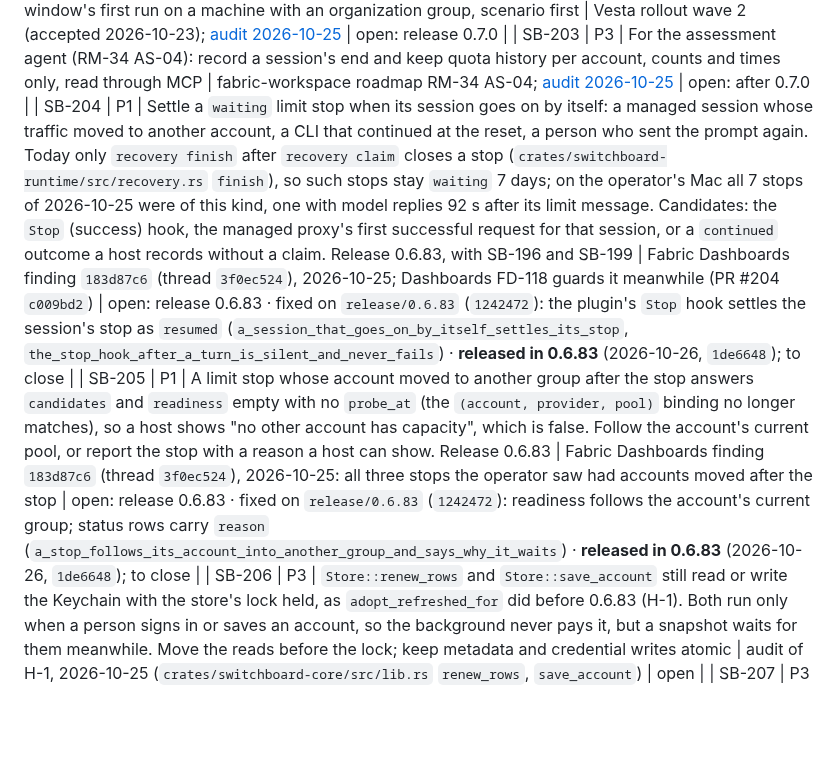
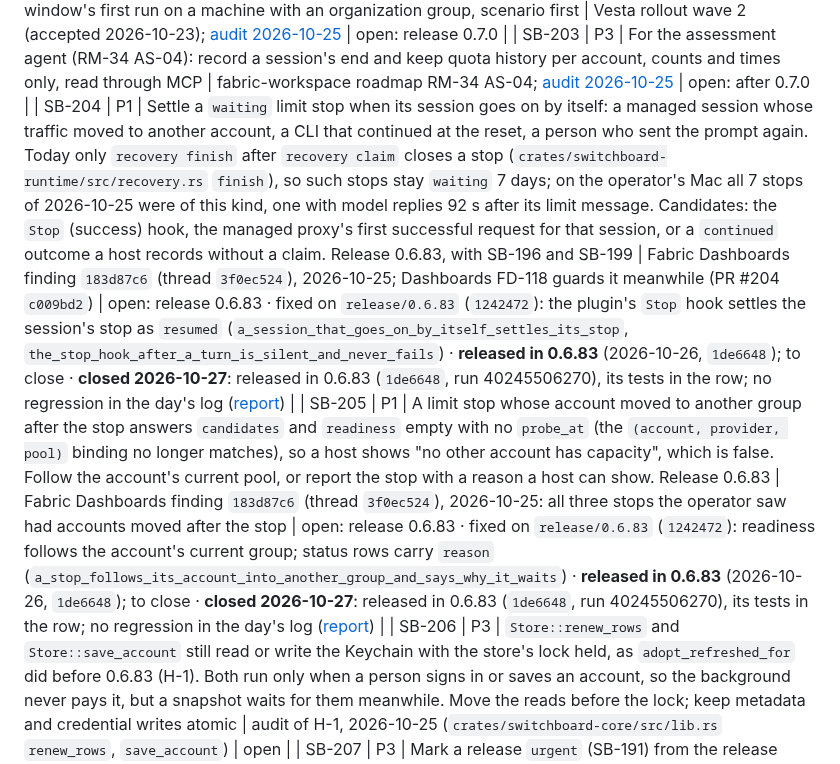
Before and after one commit to passioncode-ai/fabric-switchboard, a Markdown page: docs/evidence/backlog.md, the part around one of its changes. GitHub-like rendering; blank space fills up the shorter version.

```diff
--- a/docs/evidence/backlog.md
+++ b/docs/evidence/backlog.md
@@ -211,8 +211,8 @@ A row closes only with a receipt (commit, command output or test name).
 | SB-201 | P2 | Kimi Code, Hermes and OpenCode sessions record their context too (`SWITCHBOARD_CONTEXT`, the badge, `switchboard sessions`), as Claude Code and Codex do since 0.6.80 (SB-110 phase 1) | HANDOFF 0.6.80 entry; [audit 2026-10-25](../reports/2026-10-25-audit-and-plan/README.md) | open: release 0.7.0 |
 | SB-202 | P2 | A runbook for a person of an organization: install, the organization's group and seats, *Connect PassionCode.ai*, the shell hook, launching work; and the window's first run on a machine with an organization group, scenario first | Vesta rollout wave 2 (accepted 2026-10-23); [audit 2026-10-25](../reports/2026-10-25-audit-and-plan/README.md) | open: release 0.7.0 |
 | SB-203 | P3 | For the assessment agent (RM-34 AS-04): record a session's end and keep quota history per account, counts and times only, read through MCP | fabric-workspace roadmap RM-34 AS-04; [audit 2026-10-25](../reports/2026-10-25-audit-and-plan/README.md) | open: after 0.7.0 |
-| SB-204 | P1 | Settle a `waiting` limit stop when its session goes on by itself: a managed session whose traffic moved to another account, a CLI that continued at the reset, a person who sent the prompt again. Today only `recovery finish` after `recovery claim` closes a stop (`crates/switchboard-runtime/src/recovery.rs` `finish`), so such stops stay `waiting` 7 days; on the operator's Mac all 7 stops of 2026-10-25 were of this kind, one with model replies 92 s after its limit message. Candidates: the `Stop` (success) hook, the managed proxy's first successful request for that session, or a `continued` outcome a host records without a claim. Release 0.6.83, with SB-196 and SB-199 | Fabric Dashboards finding `183d87c6` (thread `3f0ec524`), 2026-10-25; Dashboards FD-118 guards it meanwhile (PR #204 `c009bd2`) | open: release 0.6.83 · fixed on `release/0.6.83` (`1242472`): the plugin's `Stop` hook settles the session's stop as `resumed` (`a_session_that_goes_on_by_itself_settles_its_stop`, `the_stop_hook_after_a_turn_is_silent_and_never_fails`) · **released in 0.6.83** (2026-10-26, `1de6648`); to close |
-| SB-205 | P1 | A limit stop whose account moved to another group after the stop answers `candidates` and `readiness` empty with no `probe_at` (the `(account, provider, pool)` binding no longer matches), so a host shows "no other account has capacity", which is false. Follow the account's current pool, or report the stop with a reason a host can show. Release 0.6.83 | Fabric Dashboards finding `183d87c6` (thread `3f0ec524`), 2026-10-25: all three stops the operator saw had accounts moved after the stop | open: release 0.6.83 · fixed on `release/0.6.83` (`1242472`): readiness follows the account's current group; status rows carry `reason` (`a_stop_follows_its_account_into_another_group_and_says_why_it_waits`) · **released in 0.6.83** (2026-10-26, `1de6648`); to close |
+| SB-204 | P1 | Settle a `waiting` limit stop when its session goes on by itself: a managed session whose traffic moved to another account, a CLI that continued at the reset, a person who sent the prompt again. Today only `recovery finish` after `recovery claim` closes a stop (`crates/switchboard-runtime/src/recovery.rs` `finish`), so such stops stay `waiting` 7 days; on the operator's Mac all 7 stops of 2026-10-25 were of this kind, one with model replies 92 s after its limit message. Candidates: the `Stop` (success) hook, the managed proxy's first successful request for that session, or a `continued` outcome a host records without a claim. Release 0.6.83, with SB-196 and SB-199 | Fabric Dashboards finding `183d87c6` (thread `3f0ec524`), 2026-10-25; Dashboards FD-118 guards it meanwhile (PR #204 `c009bd2`) | open: release 0.6.83 · fixed on `release/0.6.83` (`1242472`): the plugin's `Stop` hook settles the session's stop as `resumed` (`a_session_that_goes_on_by_itself_settles_its_stop`, `the_stop_hook_after_a_turn_is_silent_and_never_fails`) · **released in 0.6.83** (2026-10-26, `1de6648`); to close · **closed 2026-10-27**: released in 0.6.83 (`1de6648`, run 40245506270), its tests in the row; no regression in the day's log ([report](../reports/2026-10-27-stability-windows-debts/README.md)) |
+| SB-205 | P1 | A limit stop whose account moved to another group after the stop answers `candidates` and `readiness` empty with no `probe_at` (the `(account, provider, pool)` binding no longer matches), so a host shows "no other account has capacity", which is false. Follow the account's current pool, or report the stop with a reason a host can show. Release 0.6.83 | Fabric Dashboards finding `183d87c6` (thread `3f0ec524`), 2026-10-25: all three stops the operator saw had accounts moved after the stop | open: release 0.6.83 · fixed on `release/0.6.83` (`1242472`): readiness follows the account's current group; status rows carry `reason` (`a_stop_follows_its_account_into_another_group_and_says_why_it_waits`) · **released in 0.6.83** (2026-10-26, `1de6648`); to close · **closed 2026-10-27**: released in 0.6.83 (`1de6648`, run 40245506270), its tests in the row; no regression in the day's log ([report](../reports/2026-10-27-stability-windows-debts/README.md)) |
 | SB-206 | P3 | `Store::renew_rows` and `Store::save_account` still read or write the Keychain with the store's lock held, as `adopt_refreshed_for` did before 0.6.83 (H-1). Both run only when a person signs in or saves an account, so the background never pays it, but a snapshot waits for them meanwhile. Move the reads before the lock; keep metadata and credential writes atomic | audit of H-1, 2026-10-25 (`crates/switchboard-core/src/lib.rs` `renew_rows`, `save_account`) | open |
 | SB-207 | P3 | Mark a release `urgent` (SB-191) from the release script: `scripts/updater_artifacts.py` writes no `urgent` key and `latest.json` is attested, so today only a hand-edited asset can set it, the same gap `needs_migration` has. Add `manifest --urgent <reason>` and a release-runbook line | 0.6.83 product round | open |
 | SB-208 | P3 | About says a ready update starts on its own when Switchboard is idle; during SB-191's six-hour pause it does not, and `Updates::status()` carries no restart time. Add `restart_after` and say when (both locales, through Copylot) | 0.6.83 seam round (`src/ui-logic.ts:422`, `src/locales/ru.ts:872`) | open |
```
Also changed, not shown: other parts of docs/evidence/backlog.md (+4 -4 lines), 1 other file.
